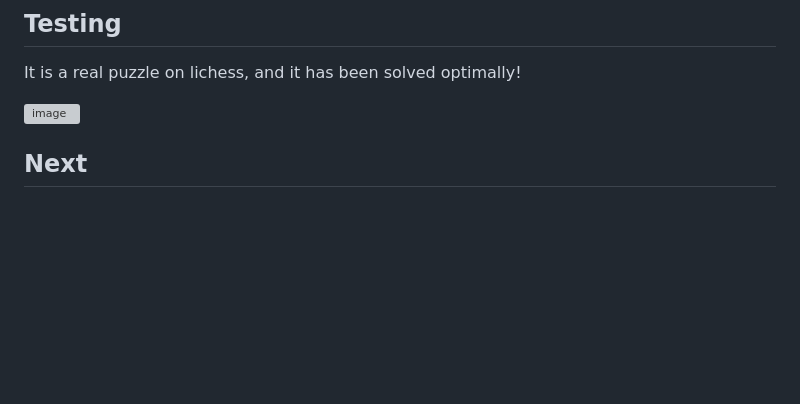
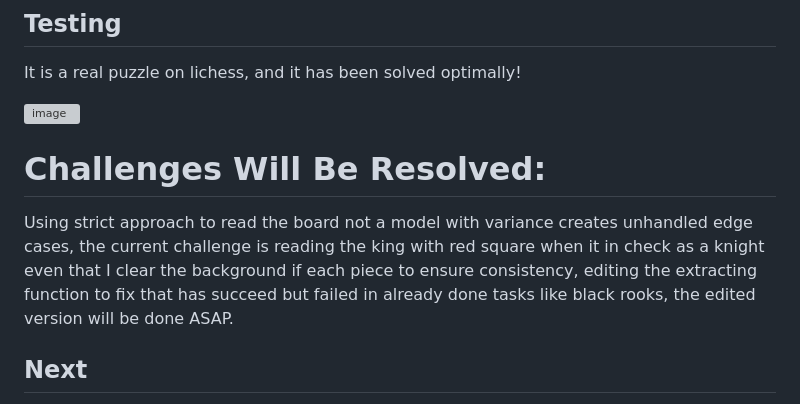
Before and after one commit to AntonAzer/Position-Reader, a Markdown page: README.md, the part around the change. Rendered like a GitHub page; blank space fills up the shorter version; grey boxes are pictures that could not be loaded.

```diff
--- a/README.md
+++ b/README.md
@@ -112,6 +112,10 @@ It is a real puzzle on lichess, and it has been solved optimally!
 
 <img width="1222" height="778" alt="image" src="https://github.com/user-attachments/assets/0787d0a7-5fb8-42f9-84bf-faf73024991f" />
 
+# Challenges Will Be Resolved:
+Using strict approach to read the board not a model with variance creates unhandled edge cases, the current challenge is reading the king with red square when it in check as a knight even that I clear the background if each
+piece to ensure consistency, editing the extracting function to fix that has succeed but failed in already done tasks like black rooks, the edited version will be done ASAP.
+
 
 ## Next
 
```
